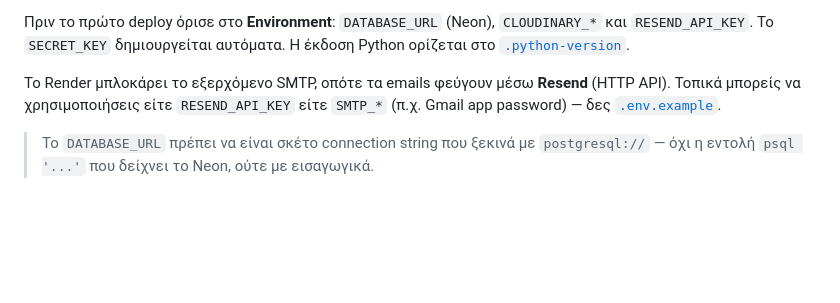
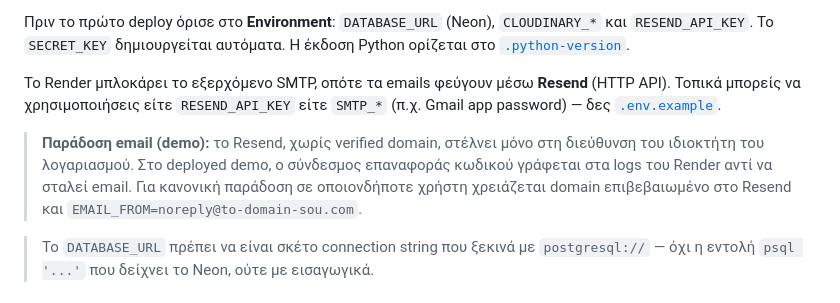
Before and after one commit to stelios-tsig/yDev, a Markdown page: README.md, the part around the change. Drawn GitHub-style; blank space fills up the shorter version.

Commit message:
README: document the demo email-delivery limitation
Note that Resend without a verified domain only delivers to the account
owner, so on the deployed demo the password-reset link goes to the
server logs; real delivery needs a verified domain + EMAIL_FROM.

Co-Authored-By: Claude Sonnet 5 <noreply@anthropic.com>

```diff
--- a/README.md
+++ b/README.md
@@ -66,6 +66,12 @@ alembic current                               # ποιο migration «βλέπε
 (HTTP API). Τοπικά μπορείς να χρησιμοποιήσεις είτε `RESEND_API_KEY` είτε `SMTP_*`
 (π.χ. Gmail app password) — δες [`.env.example`](.env.example).
 
+> **Παράδοση email (demo):** το Resend, χωρίς verified domain, στέλνει μόνο στη
+> διεύθυνση του ιδιοκτήτη του λογαριασμού. Στο deployed demo, ο σύνδεσμος
+> επαναφοράς κωδικού γράφεται στα logs του Render αντί να σταλεί email. Για
+> κανονική παράδοση σε οποιονδήποτε χρήστη χρειάζεται domain επιβεβαιωμένο στο
+> Resend και `EMAIL_FROM=noreply@to-domain-sou.com`.
+
 > Το `DATABASE_URL` πρέπει να είναι σκέτο connection string που ξεκινά με
 > `postgresql://` — όχι η εντολή `psql '...'` που δείχνει το Neon, ούτε με εισαγωγικά.
 
```
